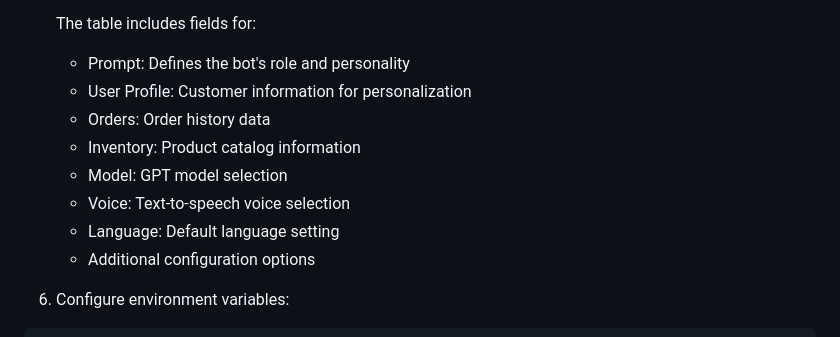
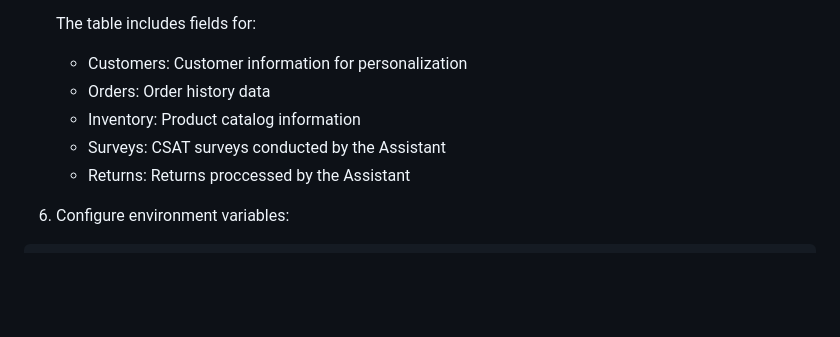
Before and after one commit to twilio-samples/ai-assistant-demo-owl-shoes, a Markdown page: README.md, the part around the change. Rendered like a GitHub page; blank space fills up the shorter version.

````diff
--- a/README.md
+++ b/README.md
@@ -85,14 +85,11 @@ twilio login
       - Copy the generated token
 
    The table includes fields for:
-   - Prompt: Defines the bot's role and personality
-   - User Profile: Customer information for personalization
+   - Customers: Customer information for personalization
    - Orders: Order history data
    - Inventory: Product catalog information
-   - Model: GPT model selection
-   - Voice: Text-to-speech voice selection
-   - Language: Default language setting
-   - Additional configuration options
+   - Surveys: CSAT surveys conducted by the Assistant
+   - Returns: Returns proccessed by the Assistant
 
 6. Configure environment variables:
 ```bash
````
